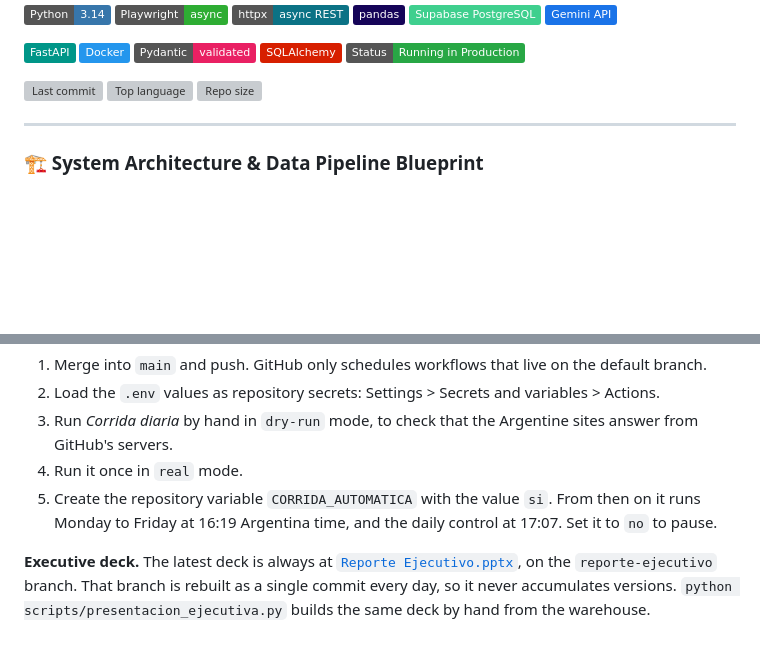
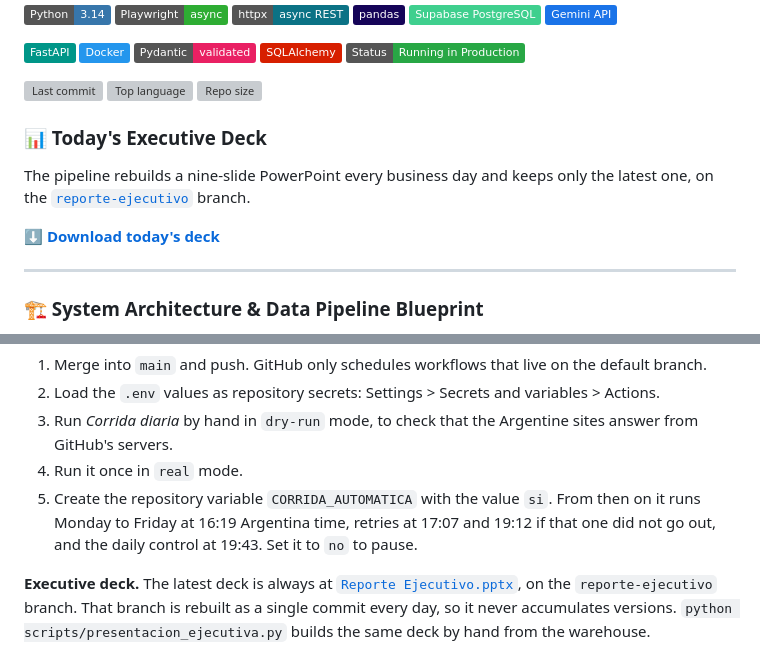
Before and after one commit to mauroemartinez/RPA-exchange-rate-scraping-automatic-mailing, a Markdown page: README.md, 2 parts joined by grey strips. Drawn GitHub-style; badges without logos; blank space fills up the shorter version; grey boxes are pictures that could not be loaded.

Commit message:
Retry the daily run at 17:07 and 19:12, move the control after them, and link today's deck from the README

```diff
--- a/README.md
+++ b/README.md
@@ -17,6 +17,11 @@
 [![Last commit](https://img.shields.io/github/last-commit/mauroemartinez/RPA-exchange-rate-scrapping-automatic-mailing?style=flat&color=6c757d)](https://github.com/mauroemartinez/RPA-exchange-rate-scrapping-automatic-mailing/commits/main)
 [![Top language](https://img.shields.io/github/languages/top/mauroemartinez/RPA-exchange-rate-scrapping-automatic-mailing?style=flat&color=6c757d)](https://github.com/mauroemartinez/RPA-exchange-rate-scrapping-automatic-mailing)
 [![Repo size](https://img.shields.io/github/repo-size/mauroemartinez/RPA-exchange-rate-scrapping-automatic-mailing?style=flat&color=6c757d)](https://github.com/mauroemartinez/RPA-exchange-rate-scrapping-automatic-mailing)
+
+### 📊 Today's Executive Deck
+The pipeline rebuilds a nine-slide PowerPoint every business day and keeps only the latest one, on the [`reporte-ejecutivo`](https://github.com/mauroemartinez/RPA-exchange-rate-scrapping-automatic-mailing/tree/reporte-ejecutivo) branch.
+
+**[⬇️ Download today's deck](https://github.com/mauroemartinez/RPA-exchange-rate-scrapping-automatic-mailing/raw/reporte-ejecutivo/Reporte%20Ejecutivo.pptx)**
 
 ---
 
@@ -139,7 +144,7 @@ A dry run leaves the six charts, the executive deck, a browser preview and an `.
 2. Load the `.env` values as repository secrets: Settings > Secrets and variables > Actions.
 3. Run *Corrida diaria* by hand in `dry-run` mode, to check that the Argentine sites answer from GitHub's servers.
 4. Run it once in `real` mode.
-5. Create the repository variable `CORRIDA_AUTOMATICA` with the value `si`. From then on it runs Monday to Friday at 16:19 Argentina time, and the daily control at 17:07. Set it to `no` to pause.
+5. Create the repository variable `CORRIDA_AUTOMATICA` with the value `si`. From then on it runs Monday to Friday at 16:19 Argentina time, retries at 17:07 and 19:12 if that one did not go out, and the daily control at 19:43. Set it to `no` to pause.
 
 **Executive deck.** The latest deck is always at [`Reporte Ejecutivo.pptx`](https://github.com/mauroemartinez/RPA-exchange-rate-scrapping-automatic-mailing/raw/reporte-ejecutivo/Reporte%20Ejecutivo.pptx), on the `reporte-ejecutivo` branch. That branch is rebuilt as a single commit every day, so it never accumulates versions. `python scripts/presentacion_ejecutiva.py` builds the same deck by hand from the warehouse.
 
```
Also changed, not shown: AGENTS.md (+2 -2 lines), Assets/Architecture.png, 3 other files.
